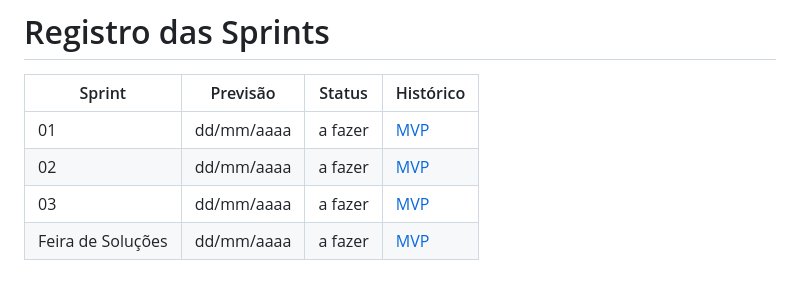
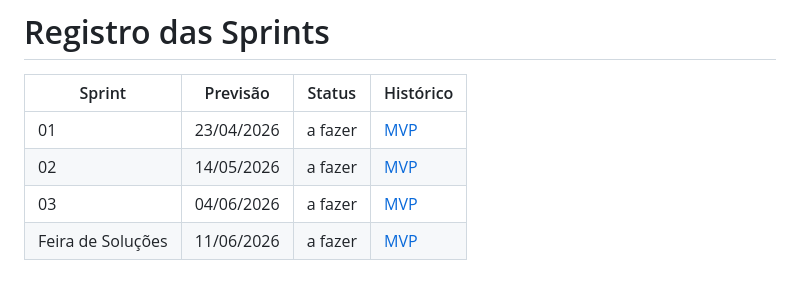
Before and after one commit to grupodeltalog/Back_Log, a Markdown page: README.md, the part around the change. Drawn GitHub-style.

```diff
--- a/README.md
+++ b/README.md
@@ -90,7 +90,7 @@ Este projeto tem como objetivo ajudar e facilitar na utilização da plataforma
 
 | Sprint            | Previsão   | Status   | Histórico |
 |-------------------|------------|----------|-----------|
-| 01                | dd/mm/aaaa | a fazer  | [MVP](MVP/sp1.md)  |
-| 02                | dd/mm/aaaa | a fazer  | [MVP](MVP/sp2.md)  |
-| 03                | dd/mm/aaaa | a fazer  | [MVP](MVP/sp3.md)  |
-| Feira de Soluções | dd/mm/aaaa | a fazer  | [MVP](#)  |
+| 01                | 23/04/2026 | a fazer  | [MVP](MVP/sp1.md)  |
+| 02                | 14/05/2026 | a fazer  | [MVP](MVP/sp2.md)  |
+| 03                | 04/06/2026 | a fazer  | [MVP](MVP/sp3.md)  |
+| Feira de Soluções | 11/06/2026 | a fazer  | [MVP](#)  |
```
